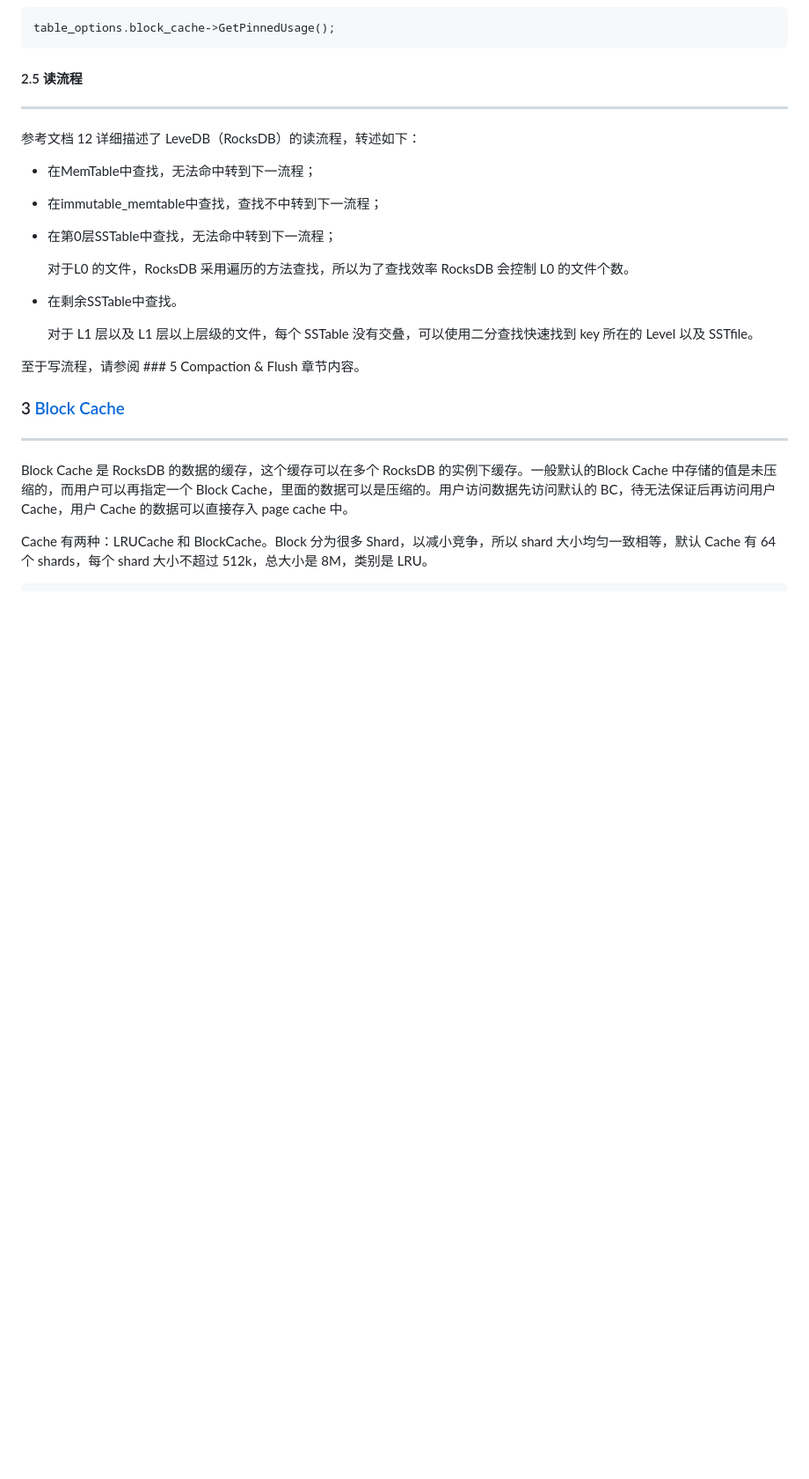
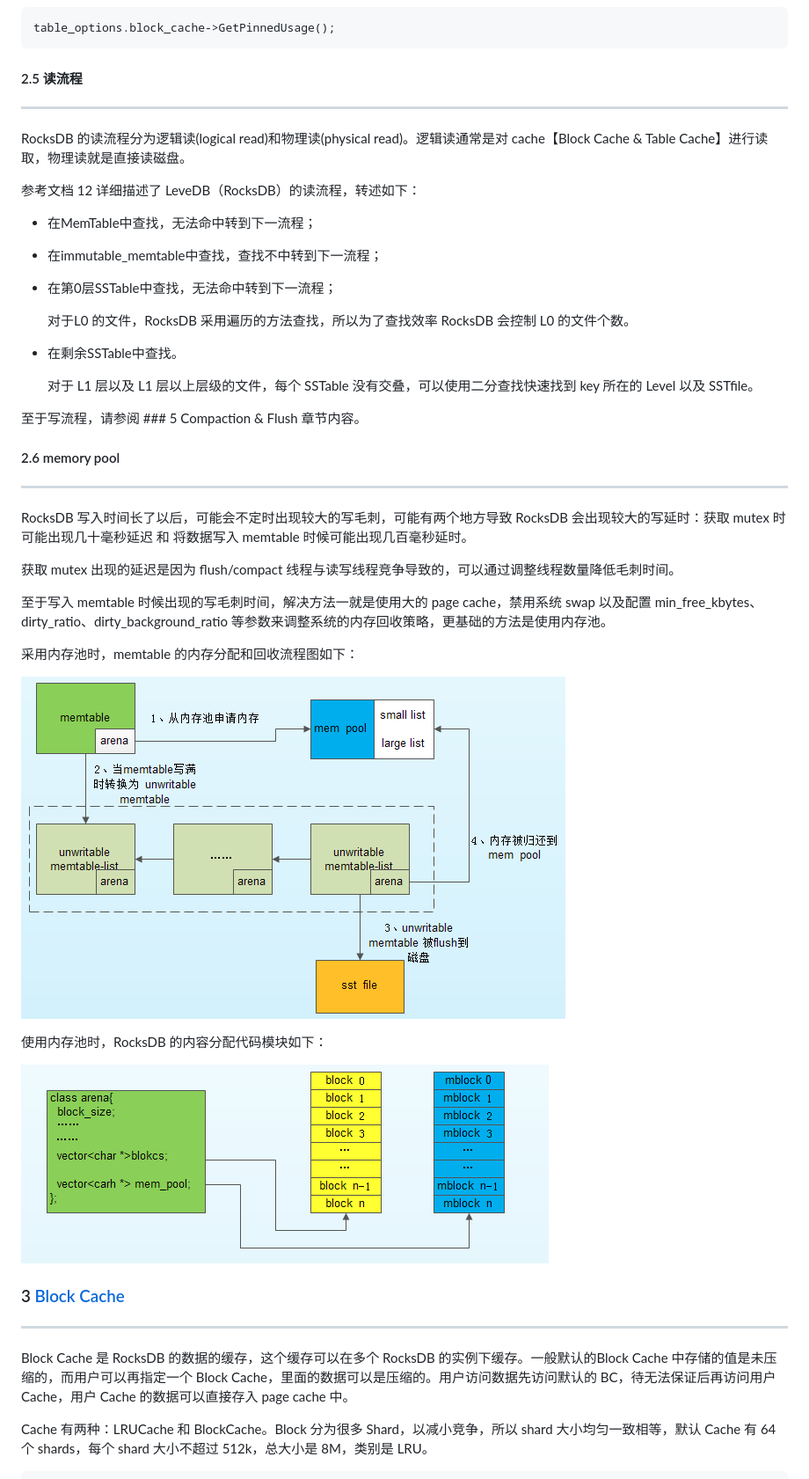
Before and after one commit to AlexStocks/alexstocks.github.io, a Markdown page: md/rocksdb.md, the part around the change. Shown: that part at 88% size. GitHub-like rendering; pictures changed too: pic/rocksdb_mempool.png (added), pic/rocksdb_mempool_arena.png (added); blank space fills up the shorter version.

Commit message:
add memory pool

```diff
--- a/md/rocksdb.md
+++ b/md/rocksdb.md
@@ -353,6 +353,8 @@ block cache、index & filter 都是读 buffer，而 memtable 则是写 buffer，
 #### 2.5 读流程
 ---
 
+RocksDB 的读流程分为逻辑读(logical read)和物理读(physical read)。逻辑读通常是对 cache【Block Cache & Table Cache】进行读取，物理读就是直接读磁盘。
+
 参考文档 12 详细描述了 LeveDB（RocksDB）的读流程，转述如下：
 
 * 在MemTable中查找，无法命中转到下一流程；
@@ -367,6 +369,23 @@ block cache、index & filter 都是读 buffer，而 memtable 则是写 buffer，
 
 
 至于写流程，请参阅 ### 5 Compaction & Flush 章节内容。
+
+#### 2.6 memory pool
+---
+
+RocksDB 写入时间长了以后，可能会不定时出现较大的写毛刺，可能有两个地方导致 RocksDB 会出现较大的写延时：获取 mutex 时可能出现几十毫秒延迟 和 将数据写入 memtable 时候可能出现几百毫秒延时。
+
+获取 mutex 出现的延迟是因为 flush/compact 线程与读写线程竞争导致的，可以通过调整线程数量降低毛刺时间。
+
+至于写入 memtable 时候出现的写毛刺时间，解决方法一就是使用大的 page cache，禁用系统 swap 以及配置 min_free_kbytes、dirty_ratio、dirty_background_ratio 等参数来调整系统的内存回收策略，更基础的方法是使用内存池。
+
+采用内存池时，memtable 的内存分配和回收流程图如下：
+
+![](../pic/rocksdb_mempool.png)
+
+使用内存池时，RocksDB 的内容分配代码模块如下：
+
+![](../pic/rocksdb_mempool_arena.png)
 
 ### 3 [Block Cache](https://github.com/facebook/rocksdb/wiki/Block-Cache)
 ---
```
Also changed, not shown: pic/rocksdb.md (deleted, +0 -192 lines), pic/rocksdb_optimize_write_params.png (added).
